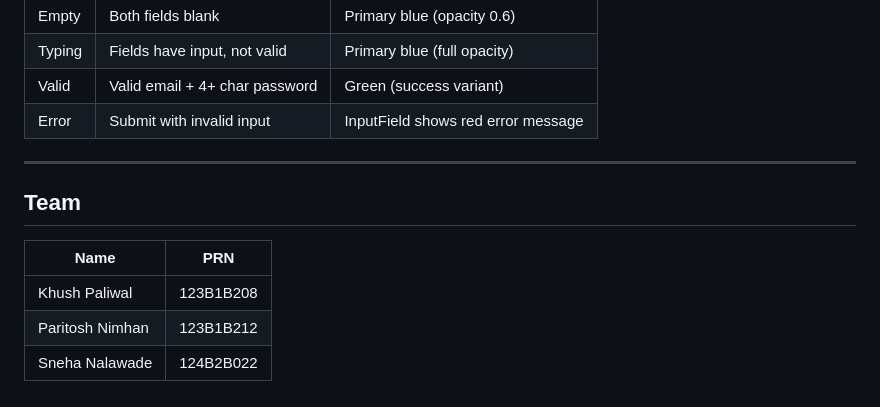
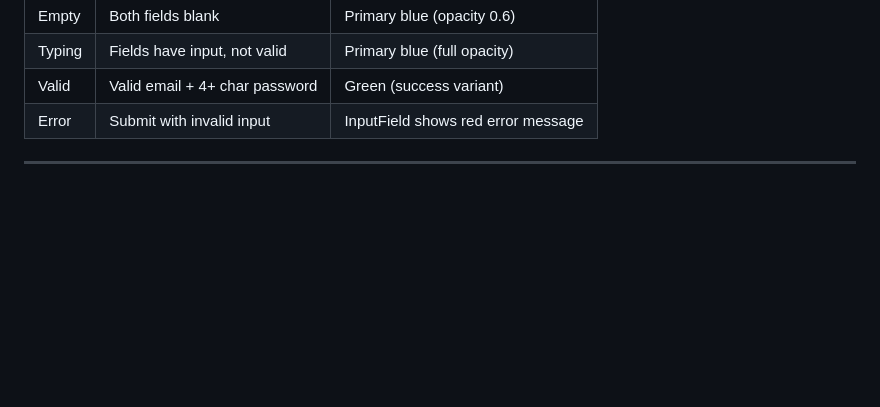
Before and after one commit to manthanph/UI-UX-MINI-PROJECT1, a Markdown page: README.md, the part around the change. GitHub-like rendering; blank space fills up the shorter version.

```diff
--- a/README.md
+++ b/README.md
@@ -90,11 +90,3 @@ src/
 | Error | Submit with invalid input | InputField shows red error message |
 
 ---
-
-## Team
-
-| Name | PRN |
-|------|-----|
-| Khush Paliwal | 123B1B208 |
-| Paritosh Nimhan | 123B1B212 |
-| Sneha Nalawade | 124B2B022 |
```
